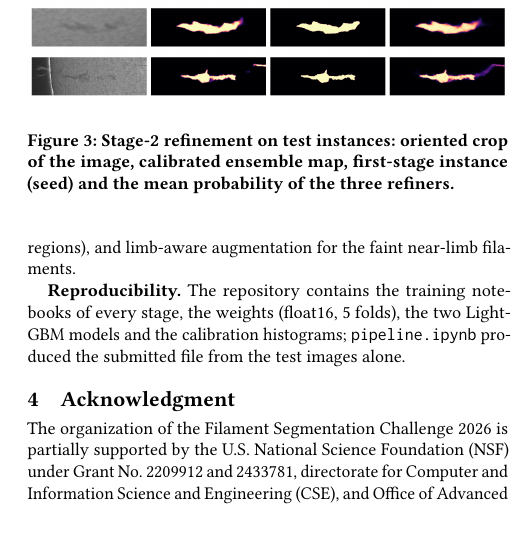
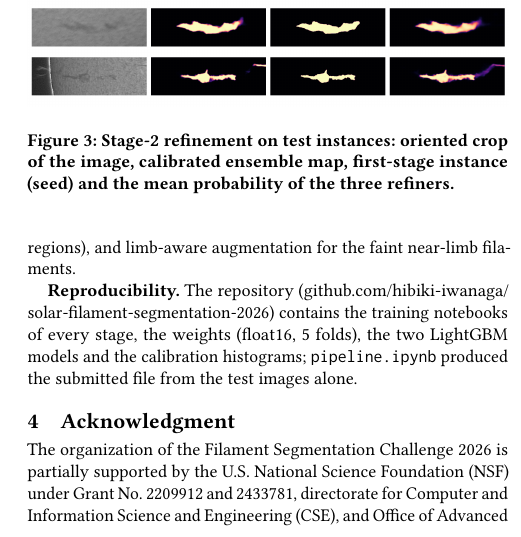
Before and after one commit to hibiki-iwanaga/solar-filament-segmentation-2026, a LaTeX paper (report/main.tex): part of one column of page 3 of 4, cut so that both start at the same text. Compiled offline with pdfLaTeX.

Commit message:
Report source: link to the repository in the reproducibility paragraph
Co-Authored-By: Claude Opus 5.5 <noreply@anthropic.com>
Claude-Session: https://claude.ai/code/session_015H6iWcSFUqpCHCj4Fw2A6D

```diff
--- a/report/main.tex
+++ b/report/main.tex
@@ -174,7 +174,7 @@ Guide mode is on.}
 
 \textbf{Strengths and weaknesses.} The quality model turns the metric's per-instance trade-off into a learned decision and absorbs new evidence cheaply (each detector or descriptor family is a few columns); the refiner improves outlines without fragmenting or merging instances (one-to-many and many-to-one rates stay at about 3\,\%). Weaknesses: 35\,\% of the annotated filaments are not matched and 21\,\% are not touched by any prediction (Fig.~\ref{fig:eval}a; mostly small, faint, or near the limb, where the candidate pool matches only 21\,\% of the filaments beyond 0.9\,$R_\odot$), the pipeline is heavy (9 networks $\times$ 5 folds, about 2.1\,h of inference on two T4 GPUs), and the annotator-style variance caps the attainable score (two human records agree at PQ 0.34). Improvements we would try next: candidates from the refiner itself (a second pool around low-quality regions), and limb-aware augmentation for the faint near-limb filaments.
 
-\textbf{Reproducibility.} The repository contains the training notebooks of every stage, the weights (float16, 5 folds), the two LightGBM models and the calibration histograms; \texttt{pipeline.ipynb} produced the submitted file from the test images alone.
+{\sloppy \textbf{Reproducibility.} The repository (\href{https://github.com/hibiki-iwanaga/solar-filament-segmentation-2026}{github.com/\allowbreak hibiki-iwanaga/\allowbreak solar-\allowbreak filament-\allowbreak segmentation-2026}) contains the training notebooks of every stage, the weights (float16, 5 folds), the two LightGBM models and the calibration histograms; \texttt{pipeline.ipynb} produced the submitted file from the test images alone.\par}
 
 % ==================================== %
 %            ACKNOWLEDGMENT            %
```
